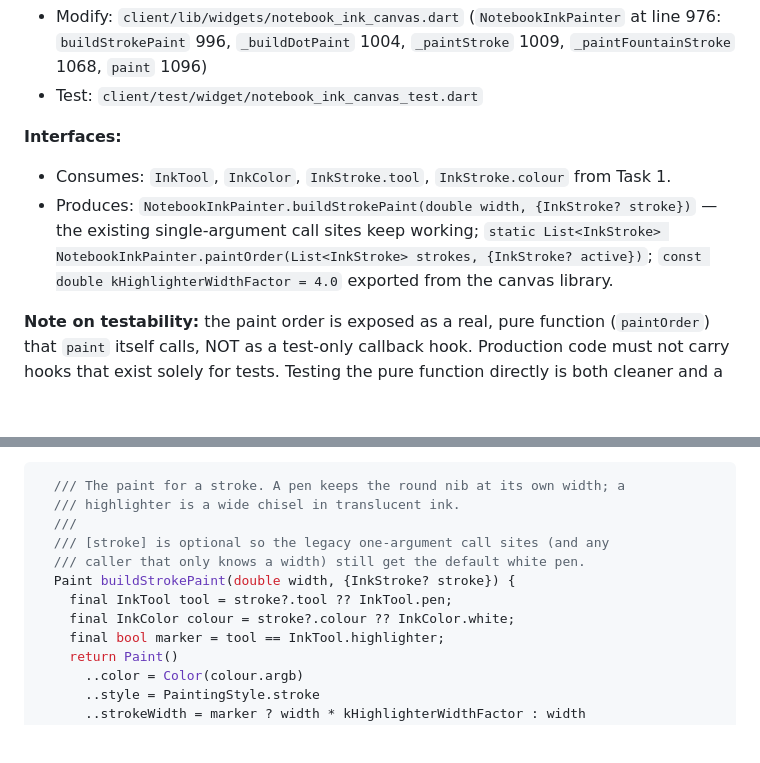
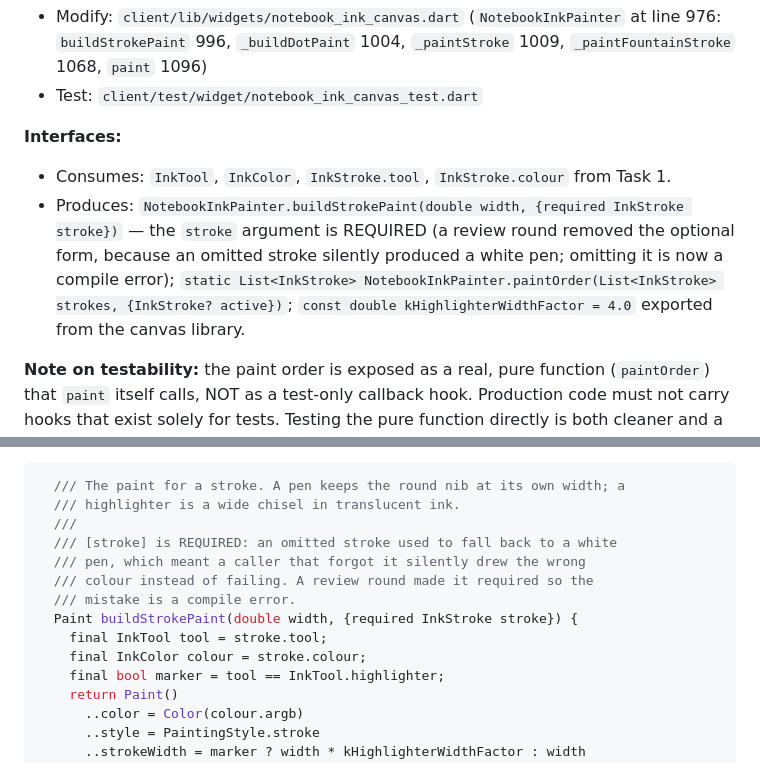
Before and after one commit to GyratingSeaCow/tangent, a Markdown page: docs/design/2026-09-21-pen-colours-and-highlighter-plan.md, 2 parts joined by grey strips. Rendered like a GitHub page; blank space fills up the shorter version.

Commit message:
plan: buildStrokePaint's stroke is required, not optional
Task 2's review removed the optional form: an omitted stroke silently
produced a white pen, so a caller that forgot it drew the wrong colour
instead of failing. The plan still advertised the old contract, which
would have led Task 3 to write a zero-argument call and hit an
unexpected compile error.

```diff
--- a/docs/design/2026-09-21-pen-colours-and-highlighter-plan.md
+++ b/docs/design/2026-09-21-pen-colours-and-highlighter-plan.md
@@ -389,7 +389,7 @@ git commit -m "Ink model: tool and colour, omitted at their defaults"
 
 **Interfaces:**
 - Consumes: `InkTool`, `InkColor`, `InkStroke.tool`, `InkStroke.colour` from Task 1.
-- Produces: `NotebookInkPainter.buildStrokePaint(double width, {InkStroke? stroke})` — the existing single-argument call sites keep working; `static List<InkStroke> NotebookInkPainter.paintOrder(List<InkStroke> strokes, {InkStroke? active})`; `const double kHighlighterWidthFactor = 4.0` exported from the canvas library.
+- Produces: `NotebookInkPainter.buildStrokePaint(double width, {required InkStroke stroke})` — the `stroke` argument is REQUIRED (a review round removed the optional form, because an omitted stroke silently produced a white pen; omitting it is now a compile error); `static List<InkStroke> NotebookInkPainter.paintOrder(List<InkStroke> strokes, {InkStroke? active})`; `const double kHighlighterWidthFactor = 4.0` exported from the canvas library.
 
 **Note on testability:** the paint order is exposed as a real, pure function
 (`paintOrder`) that `paint` itself calls, NOT as a test-only callback hook.
@@ -594,11 +594,13 @@ Replace `buildStrokePaint` so it derives everything from the stroke, while keepi
   /// The paint for a stroke. A pen keeps the round nib at its own width; a
   /// highlighter is a wide chisel in translucent ink.
   ///
-  /// [stroke] is optional so the legacy one-argument call sites (and any
-  /// caller that only knows a width) still get the default white pen.
-  Paint buildStrokePaint(double width, {InkStroke? stroke}) {
-    final InkTool tool = stroke?.tool ?? InkTool.pen;
-    final InkColor colour = stroke?.colour ?? InkColor.white;
+  /// [stroke] is REQUIRED: an omitted stroke used to fall back to a white
+  /// pen, which meant a caller that forgot it silently drew the wrong
+  /// colour instead of failing. A review round made it required so the
+  /// mistake is a compile error.
+  Paint buildStrokePaint(double width, {required InkStroke stroke}) {
+    final InkTool tool = stroke.tool;
+    final InkColor colour = stroke.colour;
     final bool marker = tool == InkTool.highlighter;
     return Paint()
       ..color = Color(colour.argb)
```
